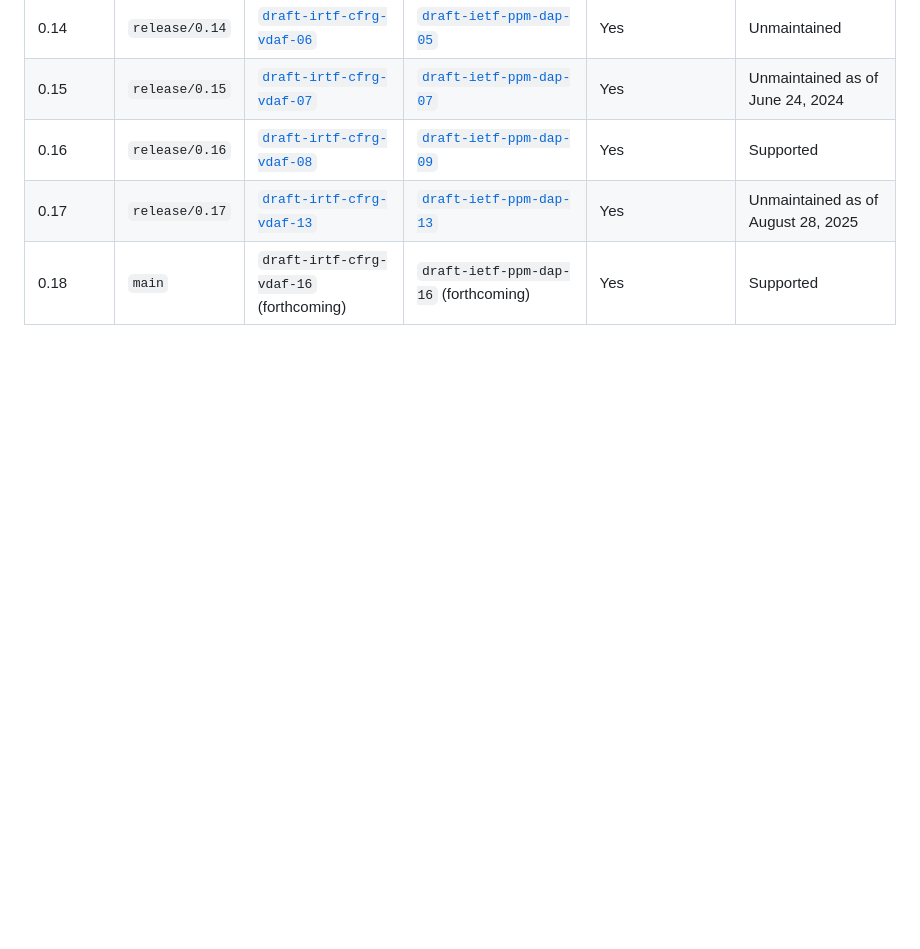
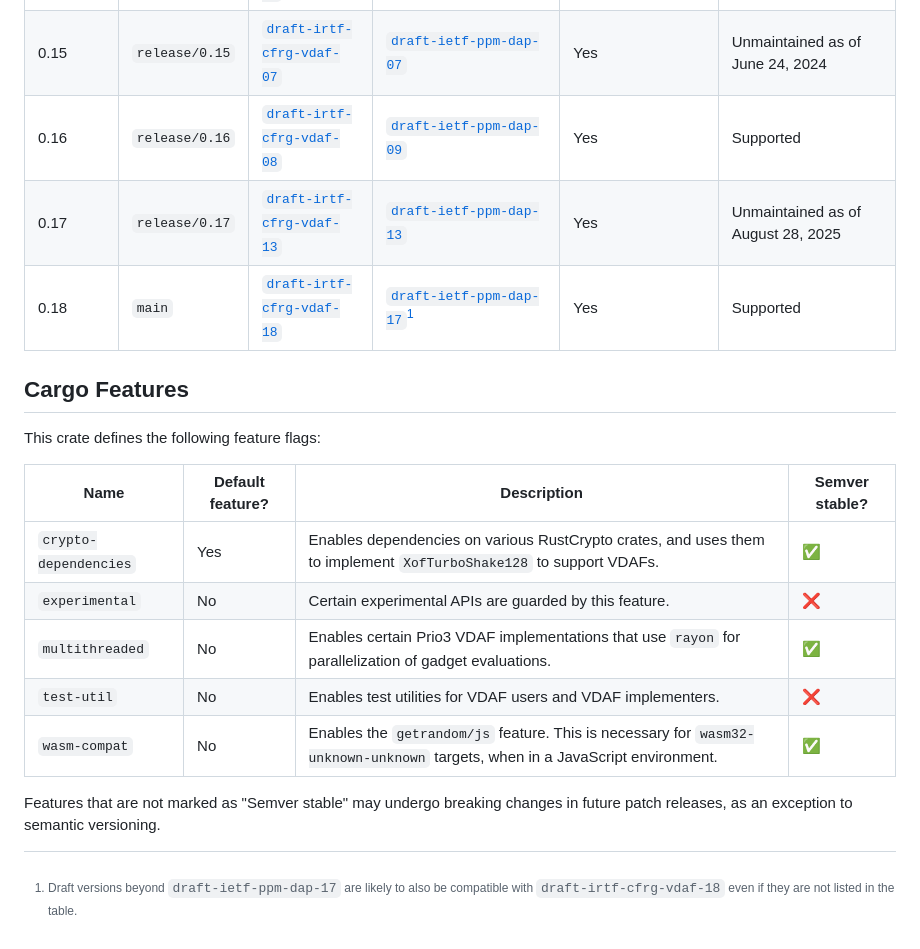
Before and after one commit to divviup/libprio-rs, a Markdown page: README.md, the part around one of its changes. Drawn GitHub-style; blank space fills up the shorter version.

Commit message:
Update README for 0.18 (#1405)

```diff
--- a/README.md
+++ b/README.md
@@ -44,7 +44,10 @@ increases (e.g., 0.10 to 0.11).
 | 0.15 | `release/0.15` | [`draft-irtf-cfrg-vdaf-07`][vdaf-07] | [`draft-ietf-ppm-dap-07`][dap-07] | Yes | Unmaintained as of June 24, 2024 |
 | 0.16 | `release/0.16` | [`draft-irtf-cfrg-vdaf-08`][vdaf-08] | [`draft-ietf-ppm-dap-09`][dap-09] | Yes | Supported |
 | 0.17 | `release/0.17` | [`draft-irtf-cfrg-vdaf-13`][vdaf-13] | [`draft-ietf-ppm-dap-13`][dap-13] | Yes | Unmaintained as of August 28, 2025 |
-| 0.18 | `main` | `draft-irtf-cfrg-vdaf-16` (forthcoming) | `draft-ietf-ppm-dap-16` (forthcoming) | Yes | Supported |
+| 0.18 | `main` | [`draft-irtf-cfrg-vdaf-18`][vdaf-18] | [`draft-ietf-ppm-dap-17`][dap-17][^1] | Yes | Supported |
+
+[^1]: Draft versions beyond `draft-ietf-ppm-dap-17` are likely to also be compatible with
+     `draft-irtf-cfrg-vdaf-18` even if they are not listed in the table.
 
 [vdaf-01]: https://datatracker.ietf.org/doc/draft-irtf-cfrg-vdaf/01/
 [vdaf-03]: https://datatracker.ietf.org/doc/draft-irtf-cfrg-vdaf/03/
```
Also changed, not shown: other parts of README.md (+2 -0 lines).
